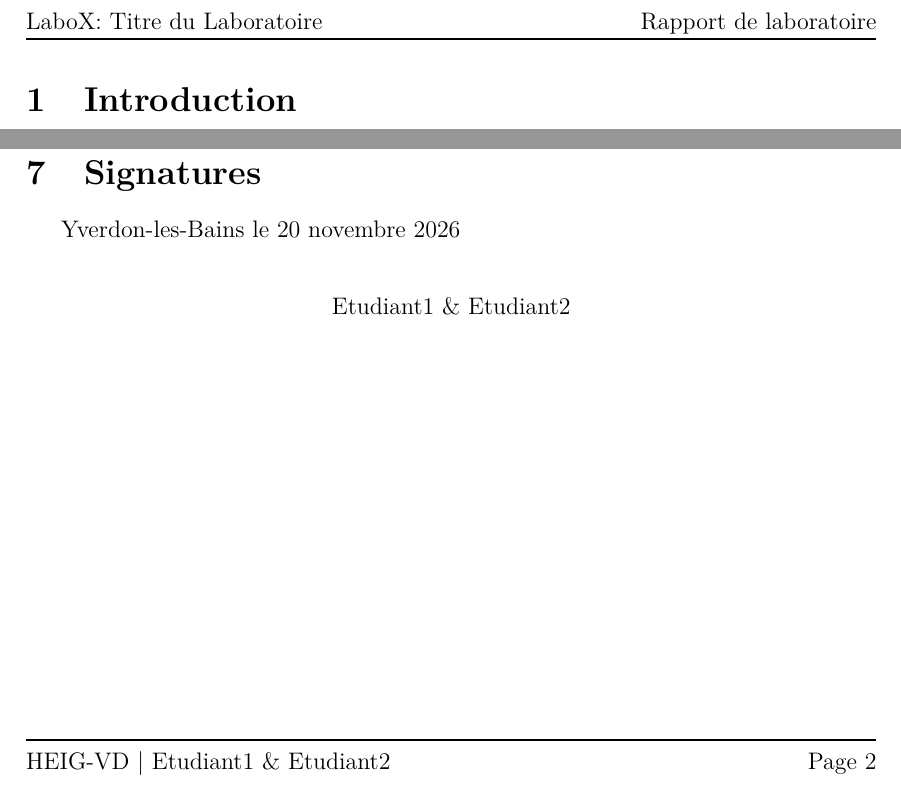
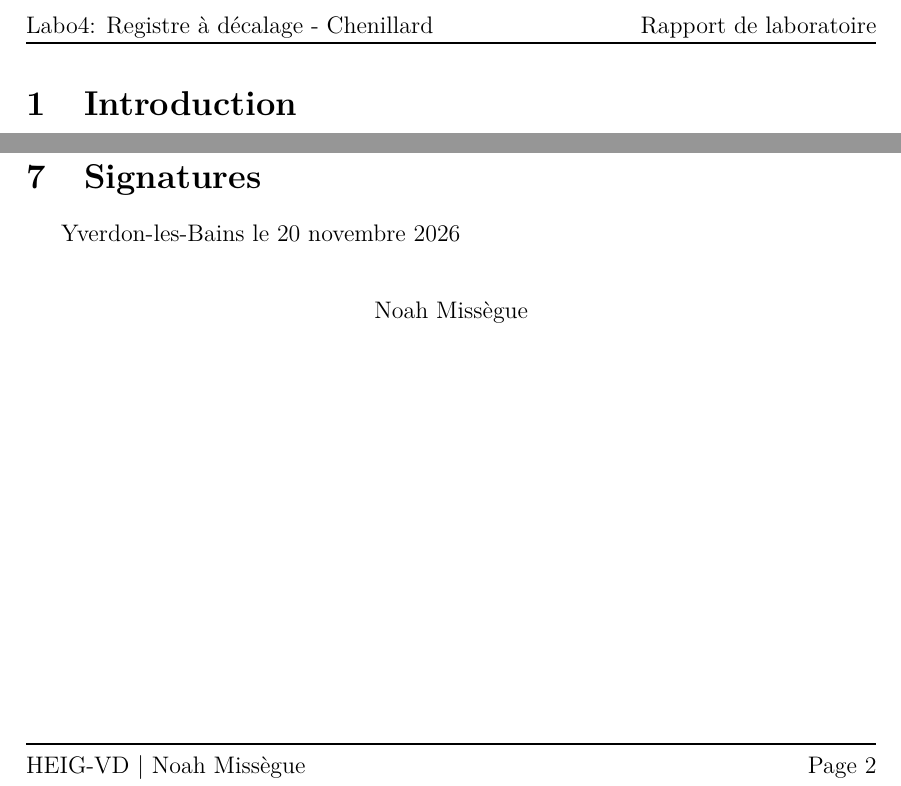
Before and after one commit to noah-missegue/syslog1-labo4-chenillard, a LaTeX document (labo4-chenillard.tex, which reads chapitres/constantes.tex): two parts of page 2 of 2, joined at a grey line, cut at the place of the change. Compiled offline with pdfLaTeX.

Commit message:
ajout infos page de titre

```diff
--- a/chapitres/constantes.tex
+++ b/chapitres/constantes.tex
@@ -1,11 +1,11 @@
 %%%%%%%  Constantes (à changer) %%%%%%%%
 
 
-\newcommand{\nomAuteur}{Etudiant1 \& Etudiant2}
+\newcommand{\nomAuteur}{Noah Missègue}
 
-\newcommand{\titre}{Titre du Laboratoire}
+\newcommand{\titre}{Registre à décalage - Chenillard}
 
-\newcommand{\nbrlabo}{X} % numéro de laboratoire
+\newcommand{\nbrlabo}{4} % numéro de laboratoire
 
-\newcommand{\prof}{E. Messerli ou R. Mosqueron}
+\newcommand{\prof}{E. Messerli}
 
```
Also changed, not shown: labo4-chenillard.pdf (added), chapitres/constantes.tex (4 more changed lines), 9 other files.
